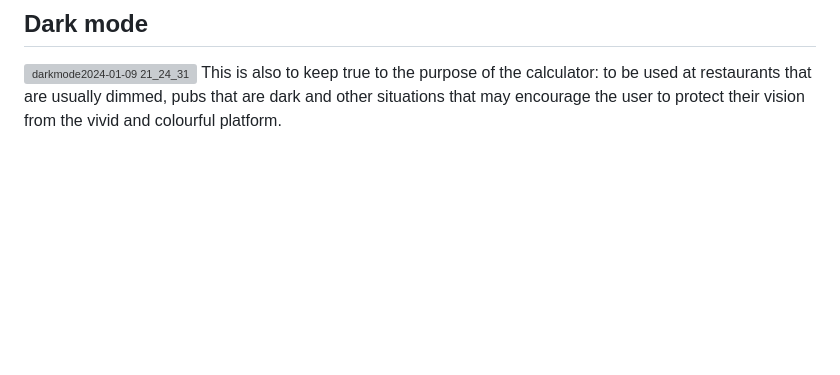
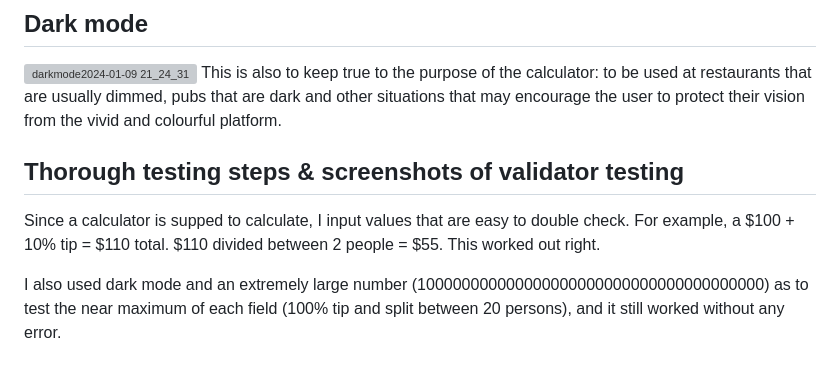
Before and after one commit to ibrahimjasim/Tip-Calculator-App-Milestone-PP2, a Markdown page: README.md, the part around the change. Rendered like a GitHub page; blank space fills up the shorter version; grey boxes are pictures that could not be loaded.

Commit message:
Update testing steps

```diff
--- a/README.md
+++ b/README.md
@@ -49,3 +49,9 @@ The red colour is a universal colour that warns the user not to be too eager to
 ## Dark mode
 ![darkmode2024-01-09 21_24_31](https://github.com/ibrahimjasim/Tip-Calculator-App-Milestone-PP2/assets/127301769/3ce45a3e-0968-4a55-821c-30ec9cc7731e)
 This is also to keep true to the purpose of the calculator: to be used at restaurants that are usually dimmed, pubs that are dark and other situations that may encourage the user to protect their vision from the vivid and colourful platform.
+
+## Thorough testing steps & screenshots of validator testing
+Since a calculator is supped to calculate, I input values that are easy to double check.
+For example, a $100 + 10% tip = $110 total. $110 divided between 2 people = $55. This worked out right.
+
+I also used dark mode and an extremely large number (100000000000000000000000000000000000000) as to test the near maximum of each field (100% tip and split between 20 persons), and it still worked without any error.
```
